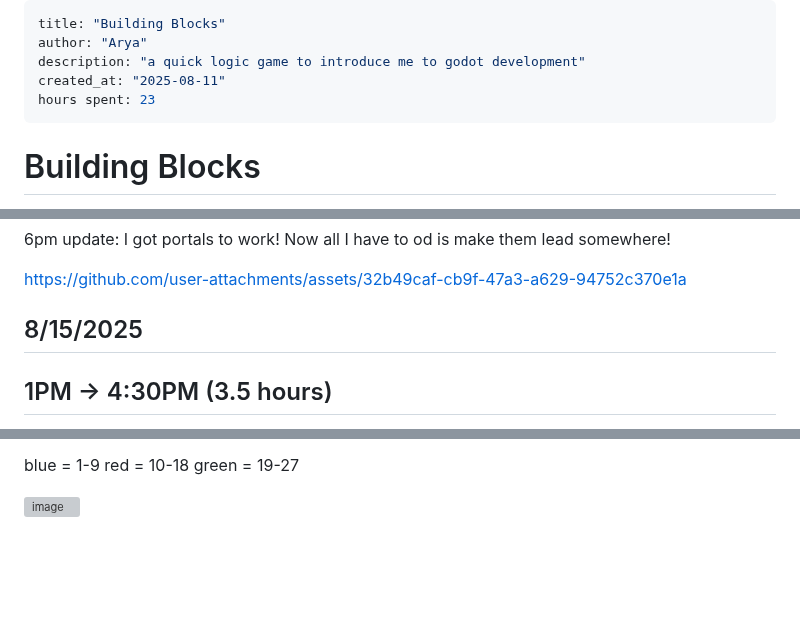
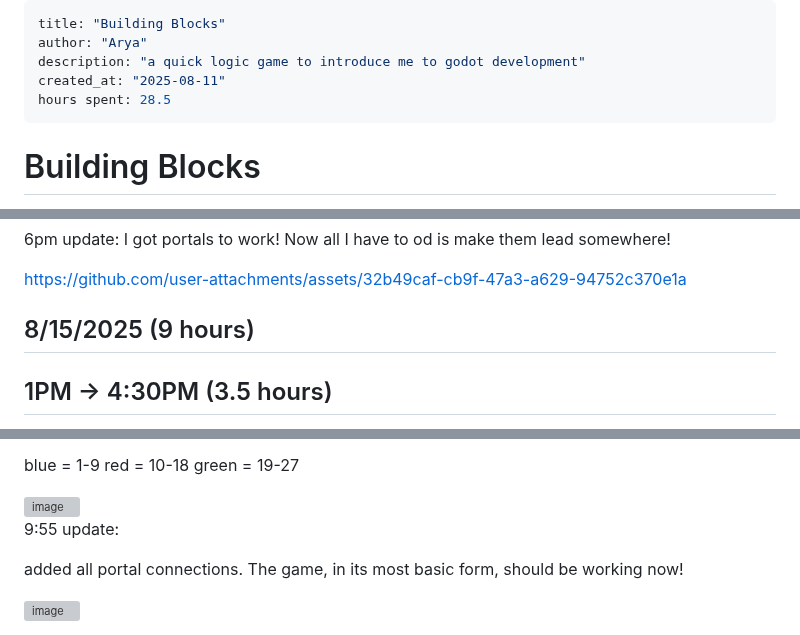
Before and after one commit to mathisfun2048/building-blocks, a Markdown page: journal.md, 3 parts joined by grey strips. Drawn GitHub-style; blank space fills up the shorter version; grey boxes are pictures that could not be loaded.

```diff
--- a/journal.md
+++ b/journal.md
@@ -3,7 +3,7 @@ title: "Building Blocks"
 author: "Arya"
 description: "a quick logic game to introduce me to godot development"
 created_at: "2025-08-11"
-hours spent: 23
+hours spent: 28.5
 ---
 
 
@@ -115,7 +115,7 @@ I am going to try to get the portal setup that will allow my charachters to go i
 https://github.com/user-attachments/assets/32b49caf-cb9f-47a3-a629-94752c370e1a
 
 
-## 8/15/2025
+## 8/15/2025 (9 hours)
 
 ## 1PM -> 4:30PM (3.5 hours)
 
@@ -177,3 +177,9 @@ red  = 10-18
 green = 19-27
 
 <img width="1359" height="777" alt="image" src="https://github.com/user-attachments/assets/1101413b-1eae-42c3-886b-da84266c95cc" />
+
+9:55 update:
+
+added all portal connections. The game, in its most basic form, should be working now!
+
+<img width="1006" height="810" alt="image" src="https://github.com/user-attachments/assets/5f172194-273b-46c9-ae2c-b0d8b50ef8fc" />
```
Also changed, not shown: other parts of journal.md (+1 -1 lines).
